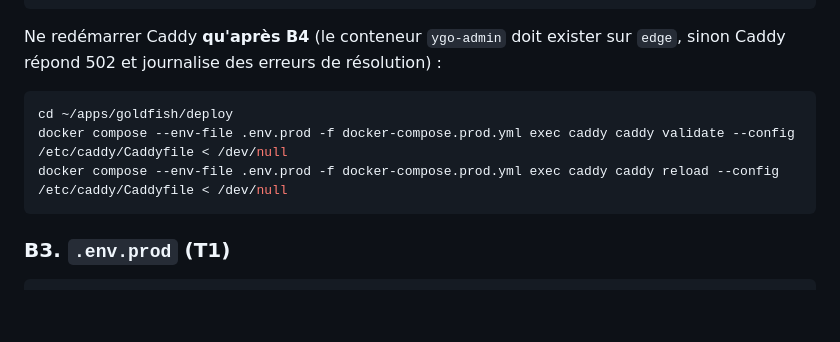
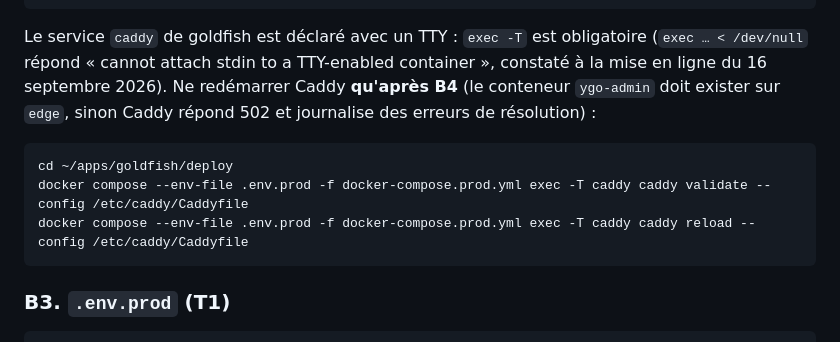
Before and after one commit to Cryoclass/Deck-Stats, a Markdown page: docs/deploy-runbook.md, the part around the change. Rendered like a GitHub page; blank space fills up the shorter version.

Commit message:
docs(runbook): exec -T pour le Caddy de goldfish (service avec TTY)
Co-Authored-By: Claude Fable 5.1 <noreply@anthropic.com>

````diff
--- a/docs/deploy-runbook.md
+++ b/docs/deploy-runbook.md
@@ -321,13 +321,13 @@ bo.scratchrecode.com {
 }
 ```
 
-Ne redémarrer Caddy **qu'après B4** (le conteneur `ygo-admin` doit exister sur `edge`, sinon
+Le service `caddy` de goldfish est déclaré avec un TTY : `exec -T` est obligatoire (`exec … < /dev/null` répond « cannot attach stdin to a TTY-enabled container », constaté à la mise en ligne du 16 septembre 2026). Ne redémarrer Caddy **qu'après B4** (le conteneur `ygo-admin` doit exister sur `edge`, sinon
 Caddy répond 502 et journalise des erreurs de résolution) :
 
 ```bash
 cd ~/apps/goldfish/deploy
-docker compose --env-file .env.prod -f docker-compose.prod.yml exec caddy caddy validate --config /etc/caddy/Caddyfile < /dev/null
-docker compose --env-file .env.prod -f docker-compose.prod.yml exec caddy caddy reload --config /etc/caddy/Caddyfile < /dev/null
+docker compose --env-file .env.prod -f docker-compose.prod.yml exec -T caddy caddy validate --config /etc/caddy/Caddyfile
+docker compose --env-file .env.prod -f docker-compose.prod.yml exec -T caddy caddy reload --config /etc/caddy/Caddyfile
 ```
 
 ### B3. `.env.prod` (T1)
````
